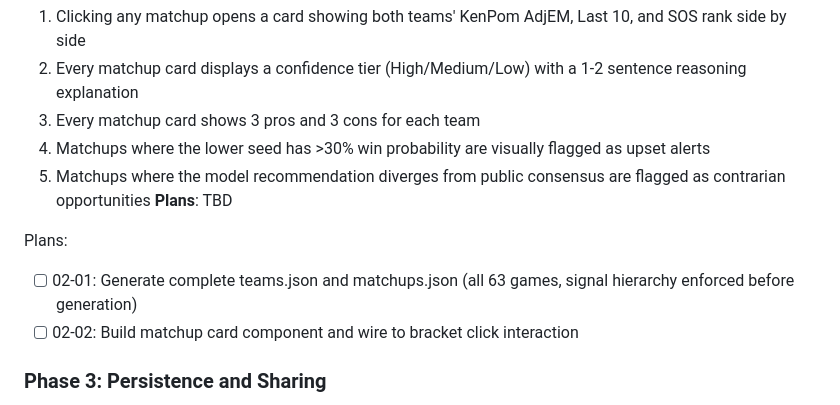
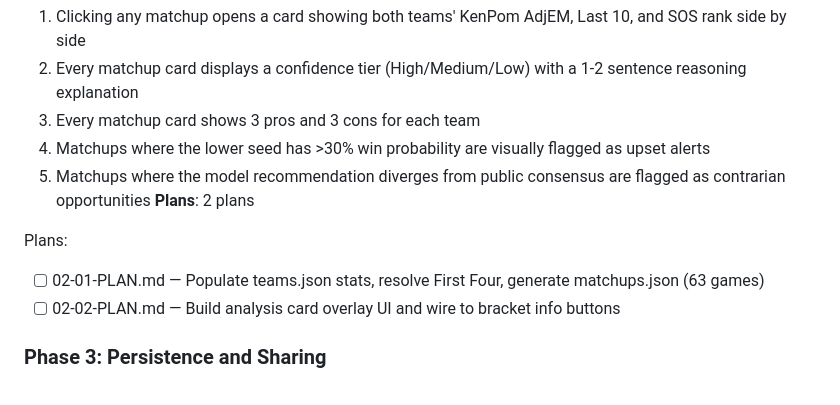
Before and after one commit to zuluetat/ChalkBuster, a Markdown page: .planning/ROADMAP.md, the part around the change. GitHub-like rendering.

Commit message:
docs(02-analysis-layer): create phase plan

```diff
--- a/.planning/ROADMAP.md
+++ b/.planning/ROADMAP.md
@@ -46,11 +46,11 @@ Plans:
   3. Every matchup card shows 3 pros and 3 cons for each team
   4. Matchups where the lower seed has >30% win probability are visually flagged as upset alerts
   5. Matchups where the model recommendation diverges from public consensus are flagged as contrarian opportunities
-**Plans**: TBD
+**Plans**: 2 plans
 
 Plans:
-- [ ] 02-01: Generate complete teams.json and matchups.json (all 63 games, signal hierarchy enforced before generation)
-- [ ] 02-02: Build matchup card component and wire to bracket click interaction
+- [ ] 02-01-PLAN.md — Populate teams.json stats, resolve First Four, generate matchups.json (63 games)
+- [ ] 02-02-PLAN.md — Build analysis card overlay UI and wire to bracket info buttons
 
 ### Phase 3: Persistence and Sharing
 **Goal**: Tim's picks persist across browser sessions and he can send a read-only link to friends
```
Also changed, not shown: 2 other files.
